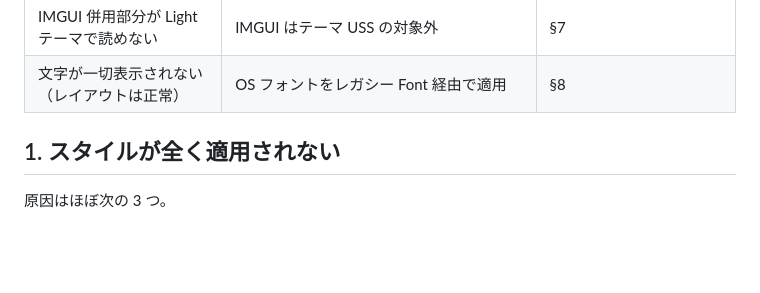
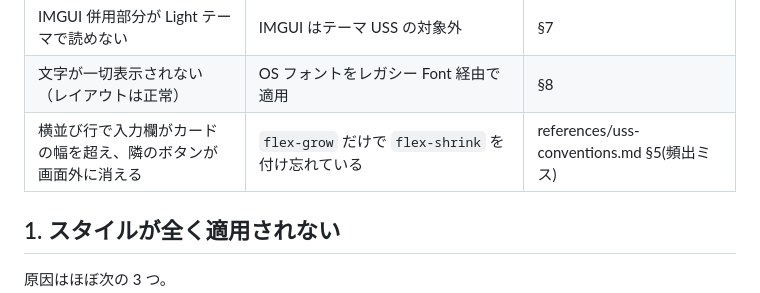
Before and after one commit to dennoko/dennokoworks_color_schema, a Markdown page: references/troubleshooting.md, the part around the change. Drawn GitHub-style; blank space fills up the shorter version.

```diff
--- a/references/troubleshooting.md
+++ b/references/troubleshooting.md
@@ -18,6 +18,7 @@
 | Inspector の左右に明るい隙間 | InspectorElement の余白 | references/inspector-guide.md §1 |
 | IMGUI 併用部分が Light テーマで読めない | IMGUI はテーマ USS の対象外 | §7 |
 | 文字が一切表示されない（レイアウトは正常） | OS フォントをレガシー Font 経由で適用 | §8 |
+| 横並び行で入力欄がカードの幅を超え、隣のボタンが画面外に消える | `flex-grow` だけで `flex-shrink` を付け忘れている | references/uss-conventions.md §5(頻出ミス) |
 
 ## 1. スタイルが全く適用されない
 
```
Also changed, not shown: references/uss-conventions.md (+37 -0 lines).
